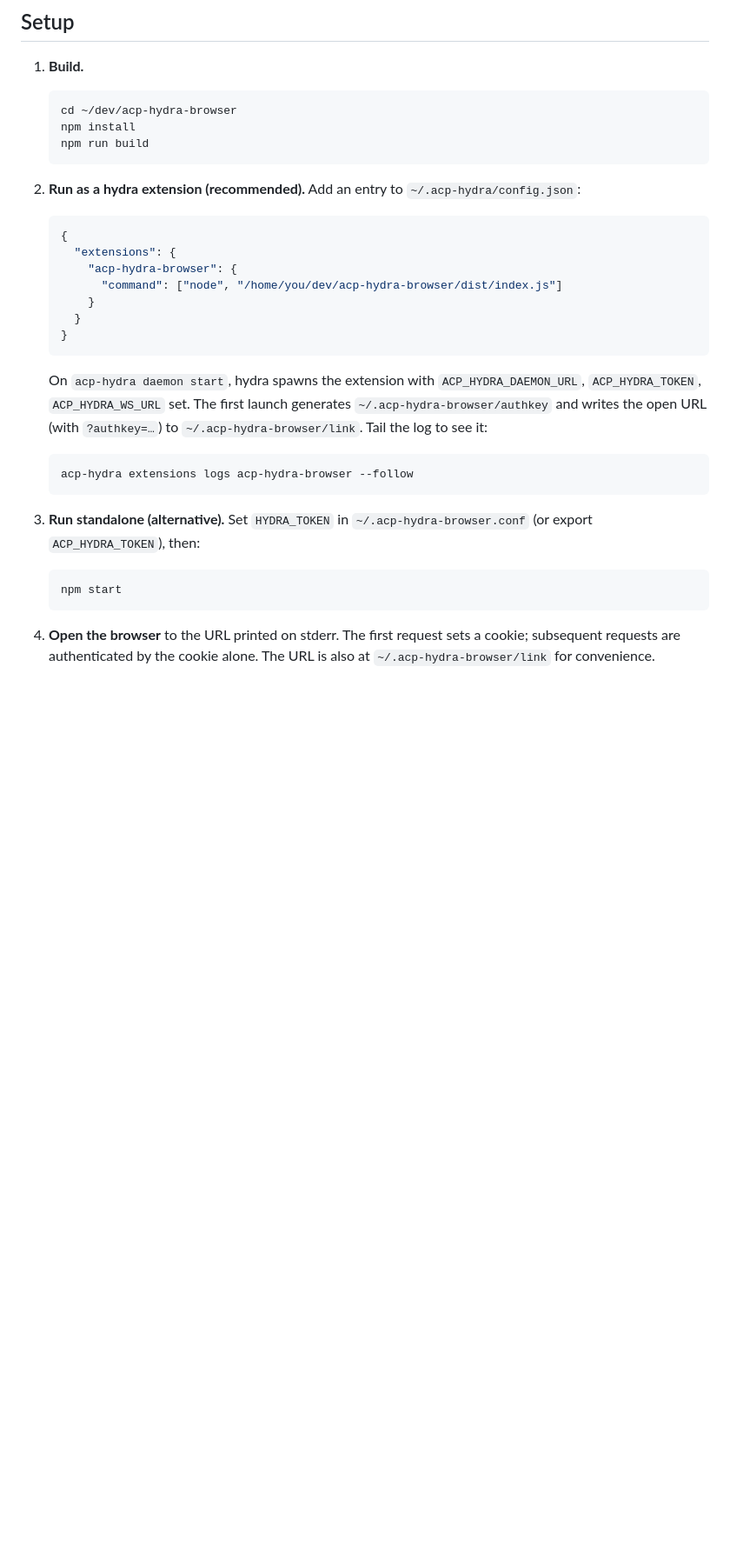
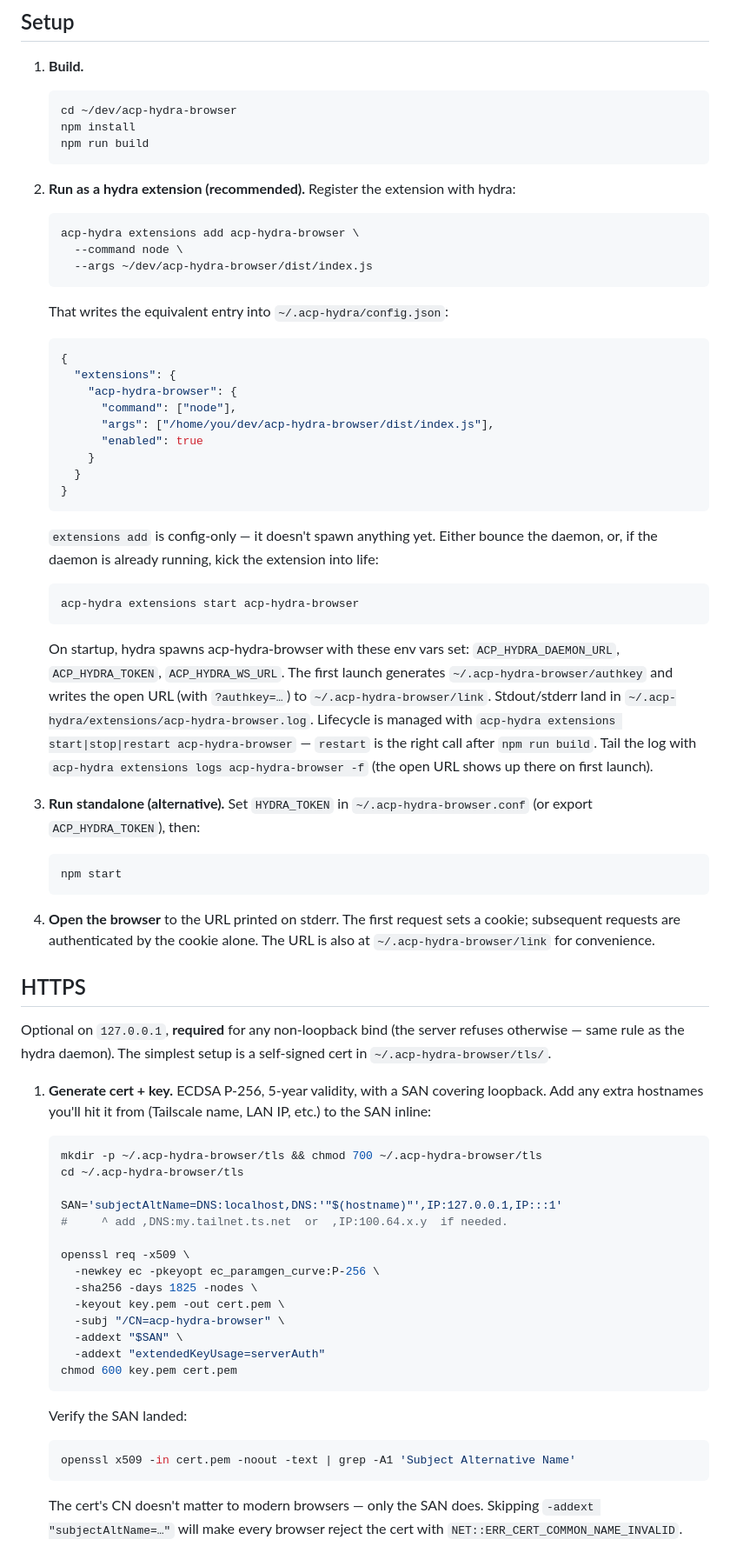
Before and after one commit to smagnuso/acp-hydra-browser, a Markdown page: README.md, the part around one of its changes. Shown at 87% size. Rendered like a GitHub page; blank space fills up the shorter version.

````diff
--- a/README.md
+++ b/README.md
@@ -45,28 +45,47 @@ The extension exposes:
    npm run build
    ```
 
-2. **Run as a hydra extension (recommended).** Add an entry to
-   `~/.acp-hydra/config.json`:
+2. **Run as a hydra extension (recommended).** Register the extension
+   with hydra:
+
+   ```sh
+   acp-hydra extensions add acp-hydra-browser \
+     --command node \
+     --args ~/dev/acp-hydra-browser/dist/index.js
+   ```
+
+   That writes the equivalent entry into `~/.acp-hydra/config.json`:
 
    ```json
    {
      "extensions": {
        "acp-hydra-browser": {
-         "command": ["node", "/home/you/dev/acp-hydra-browser/dist/index.js"]
+         "command": ["node"],
+         "args": ["/home/you/dev/acp-hydra-browser/dist/index.js"],
+         "enabled": true
        }
      }
    }
    ```
 
-   On `acp-hydra daemon start`, hydra spawns the extension with
-   `ACP_HYDRA_DAEMON_URL`, `ACP_HYDRA_TOKEN`, `ACP_HYDRA_WS_URL` set.
-   The first launch generates `~/.acp-hydra-browser/authkey` and writes
-   the open URL (with `?authkey=…`) to `~/.acp-hydra-browser/link`.
-   Tail the log to see it:
+   `extensions add` is config-only — it doesn't spawn anything yet.
+   Either bounce the daemon, or, if the daemon is already running,
+   kick the extension into life:
 
    ```sh
-   acp-hydra extensions logs acp-hydra-browser --follow
+   acp-hydra extensions start acp-hydra-browser
    ```
+
+   On startup, hydra spawns acp-hydra-browser with these env vars set:
+   `ACP_HYDRA_DAEMON_URL`, `ACP_HYDRA_TOKEN`, `ACP_HYDRA_WS_URL`. The
+   first launch generates `~/.acp-hydra-browser/authkey` and writes
+   the open URL (with `?authkey=…`) to `~/.acp-hydra-browser/link`.
+   Stdout/stderr land in `~/.acp-hydra/extensions/acp-hydra-browser.log`.
+   Lifecycle is managed with
+   `acp-hydra extensions start|stop|restart acp-hydra-browser` —
+   `restart` is the right call after `npm run build`. Tail the log
+   with `acp-hydra extensions logs acp-hydra-browser -f` (the open URL
+   shows up there on first launch).
 
 3. **Run standalone (alternative).** Set `HYDRA_TOKEN` in
    `~/.acp-hydra-browser.conf` (or export `ACP_HYDRA_TOKEN`), then:
@@ -78,3 +97,41 @@ The extension exposes:
 4. **Open the browser** to the URL printed on stderr. The first request
    sets a cookie; subsequent requests are authenticated by the cookie
    alone. The URL is also at `~/.acp-hydra-browser/link` for convenience.
+
+## HTTPS
+
+Optional on `127.0.0.1`, **required** for any non-loopback bind (the server
+refuses otherwise — same rule as the hydra daemon). The simplest setup
+is a self-signed cert in `~/.acp-hydra-browser/tls/`.
+
+1. **Generate cert + key.** ECDSA P-256, 5-year validity, with a SAN
+   covering loopback. Add any extra hostnames you'll hit it from
+   (Tailscale name, LAN IP, etc.) to the SAN inline:
+
+   ```sh
+   mkdir -p ~/.acp-hydra-browser/tls && chmod 700 ~/.acp-hydra-browser/tls
+   cd ~/.acp-hydra-browser/tls
+
+   SAN='subjectAltName=DNS:localhost,DNS:'"$(hostname)"',IP:127.0.0.1,IP:::1'
+   #     ^ add ,DNS:my.tailnet.ts.net  or  ,IP:100.64.x.y  if needed.
+
+   openssl req -x509 \
+     -newkey ec -pkeyopt ec_paramgen_curve:P-256 \
+     -sha256 -days 1825 -nodes \
+     -keyout key.pem -out cert.pem \
+     -subj "/CN=acp-hydra-browser" \
+     -addext "$SAN" \
+     -addext "extendedKeyUsage=serverAuth"
+   chmod 600 key.pem cert.pem
+   ```
+
+   Verify the SAN landed:
+
+   ```sh
+   openssl x509 -in cert.pem -noout -text | grep -A1 'Subject Alternative Name'
+   ```
+
+   The cert's CN doesn't matter to modern browsers — only the SAN does.
+   Skipping `-addext "subjectAltName=…"` will make every browser reject
+   the cert with `NET::ERR_CERT_COMMON_NAME_INVALID`.
+
````
Also changed, not shown: other parts of README.md (+40 -0 lines).
